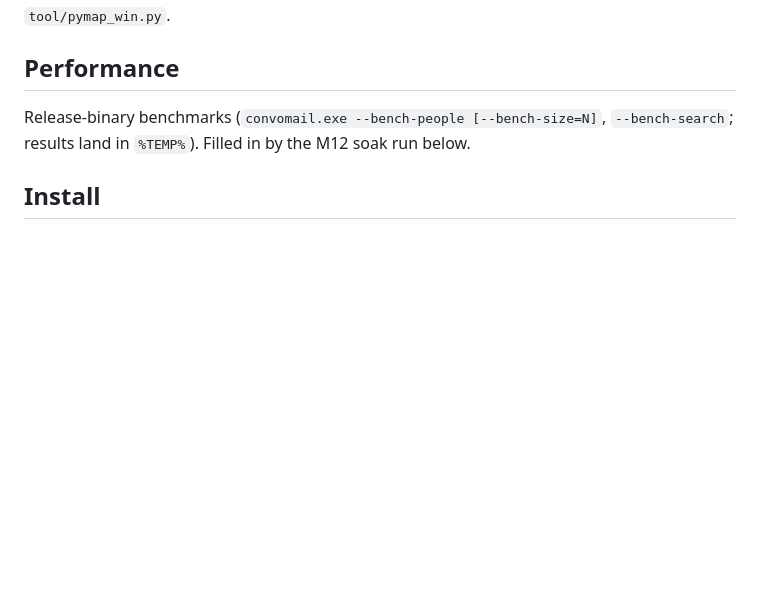
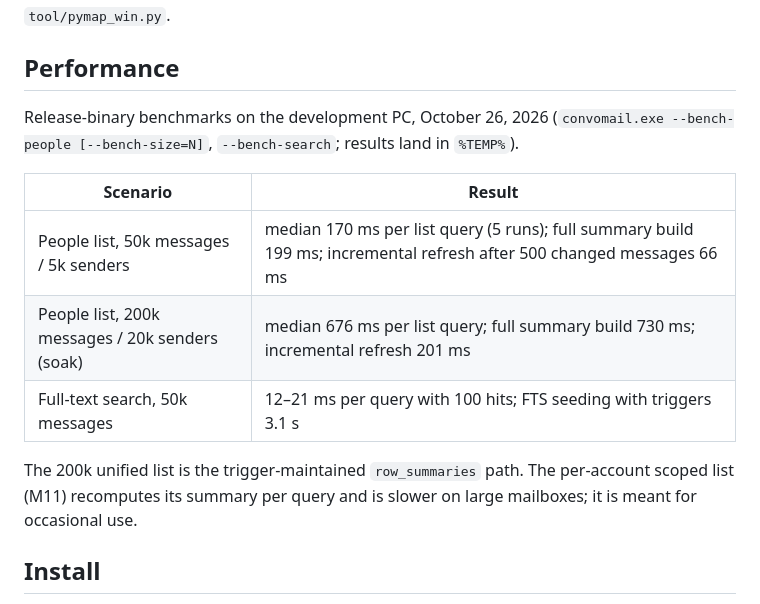
Before and after one commit to duraleigh/convomail, a Markdown page: README.md, the part around the change. Rendered like a GitHub page; blank space fills up the shorter version.

Commit message:
README: M12 release benchmarks (50k, 200k soak, search)
Co-Authored-By: Claude Fable 5.1 <noreply@anthropic.com>

```diff
--- a/README.md
+++ b/README.md
@@ -55,7 +55,15 @@ The integration tests need `pip install pymap`; on Windows they start it through
 
 ## Performance
 
-Release-binary benchmarks (`convomail.exe --bench-people [--bench-size=N]`, `--bench-search`; results land in `%TEMP%`). Filled in by the M12 soak run below.
+Release-binary benchmarks on the development PC, October 26, 2026 (`convomail.exe --bench-people [--bench-size=N]`, `--bench-search`; results land in `%TEMP%`).
+
+| Scenario | Result |
+|---|---|
+| People list, 50k messages / 5k senders | median 170 ms per list query (5 runs); full summary build 199 ms; incremental refresh after 500 changed messages 66 ms |
+| People list, 200k messages / 20k senders (soak) | median 676 ms per list query; full summary build 730 ms; incremental refresh 201 ms |
+| Full-text search, 50k messages | 12–21 ms per query with 100 hits; FTS seeding with triggers 3.1 s |
+
+The 200k unified list is the trigger-maintained `row_summaries` path. The per-account scoped list (M11) recomputes its summary per query and is slower on large mailboxes; it is meant for occasional use.
 
 ## Install
 
```
